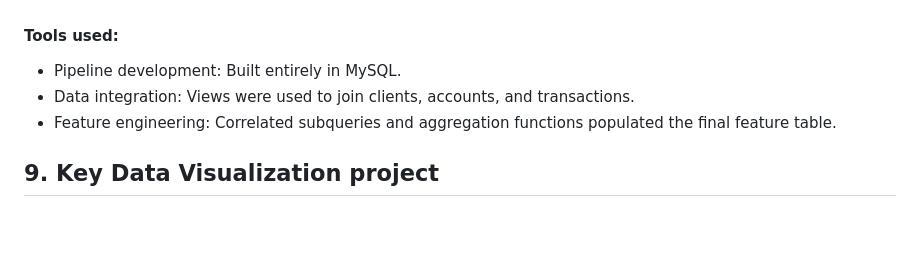
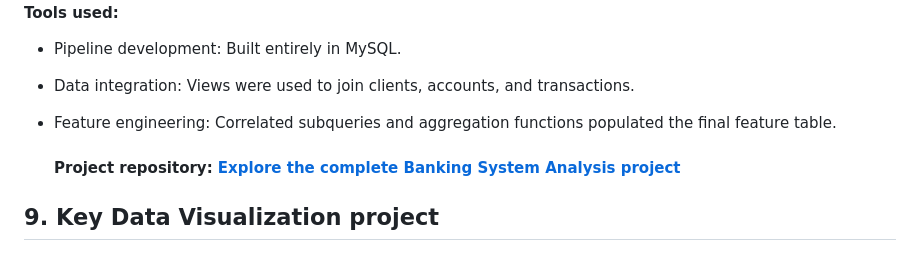
Before and after one commit to MatteoMonacis/Personal-Portfolio, a Markdown page: README.md, the part around the change. GitHub-like rendering; blank space fills up the shorter version.

Commit message:
Add project repository link to README
Added a link to the project repository for the Banking System Analysis.

```diff
--- a/README.md
+++ b/README.md
@@ -233,6 +233,8 @@ This project involved working with a relational banking database that stores cus
 - Data integration: Views were used to join clients, accounts, and transactions.
 - Feature engineering: Correlated subqueries and aggregation functions populated the final feature table.
 
+  #### Project repository: **[Explore the complete Banking System Analysis project](https://github.com/MatteoMonacis/Banking-system-analysis)**
+
 ## 9. Key Data Visualization project
 
 ### 9.1 GAME, SET, DATA: Unlocking tennis insights
```
